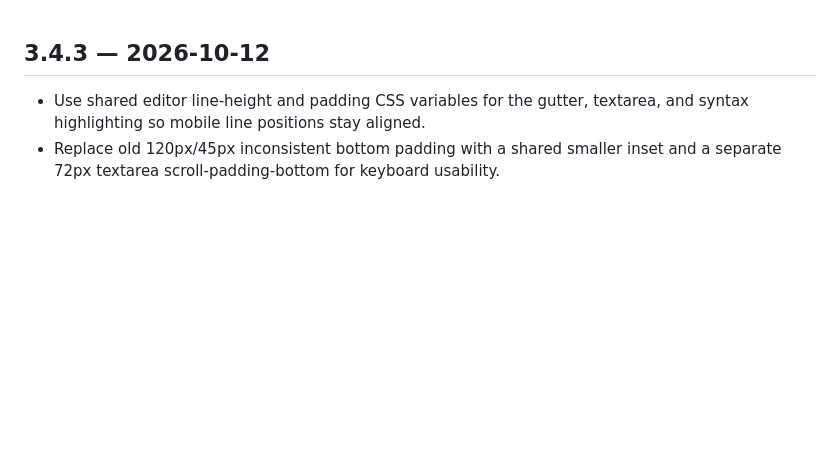
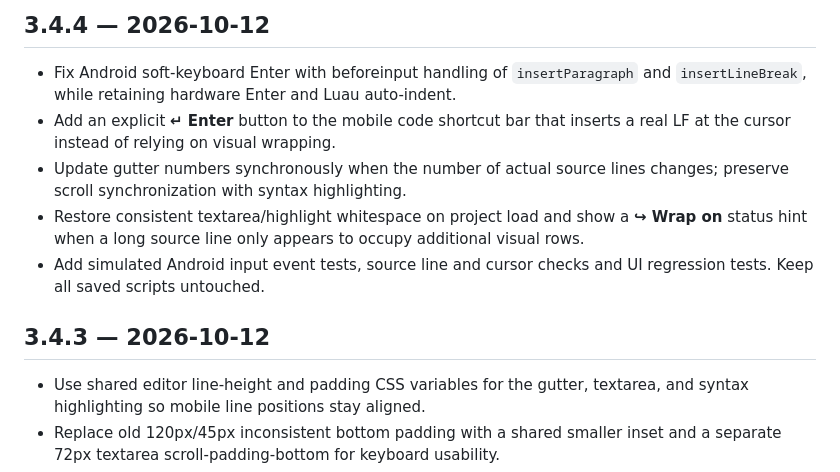
Before and after one commit to SillyDev2026/Luau-Developer-Playground, a Markdown page: CHANGELOG.md, the part around the change. GitHub-like rendering; blank space fills up the shorter version.

Commit message:
Document mobile real-newline editor patch in CHANGELOG.md

```diff
--- a/CHANGELOG.md
+++ b/CHANGELOG.md
@@ -1,3 +1,11 @@
+## 3.4.4 — 2026-10-12
+
+- Fix Android soft-keyboard Enter with beforeinput handling of `insertParagraph` and `insertLineBreak`, while retaining hardware Enter and Luau auto-indent.
+- Add an explicit **↵ Enter** button to the mobile code shortcut bar that inserts a real LF at the cursor instead of relying on visual wrapping.
+- Update gutter numbers synchronously when the number of actual source lines changes; preserve scroll synchronization with syntax highlighting.
+- Restore consistent textarea/highlight whitespace on project load and show a **↪ Wrap on** status hint when a long source line only appears to occupy additional visual rows.
+- Add simulated Android input event tests, source line and cursor checks and UI regression tests. Keep all saved scripts untouched.
+
 ## 3.4.3 — 2026-10-12
 
 - Use shared editor line-height and padding CSS variables for the gutter, textarea, and syntax highlighting so mobile line positions stay aligned.
```
